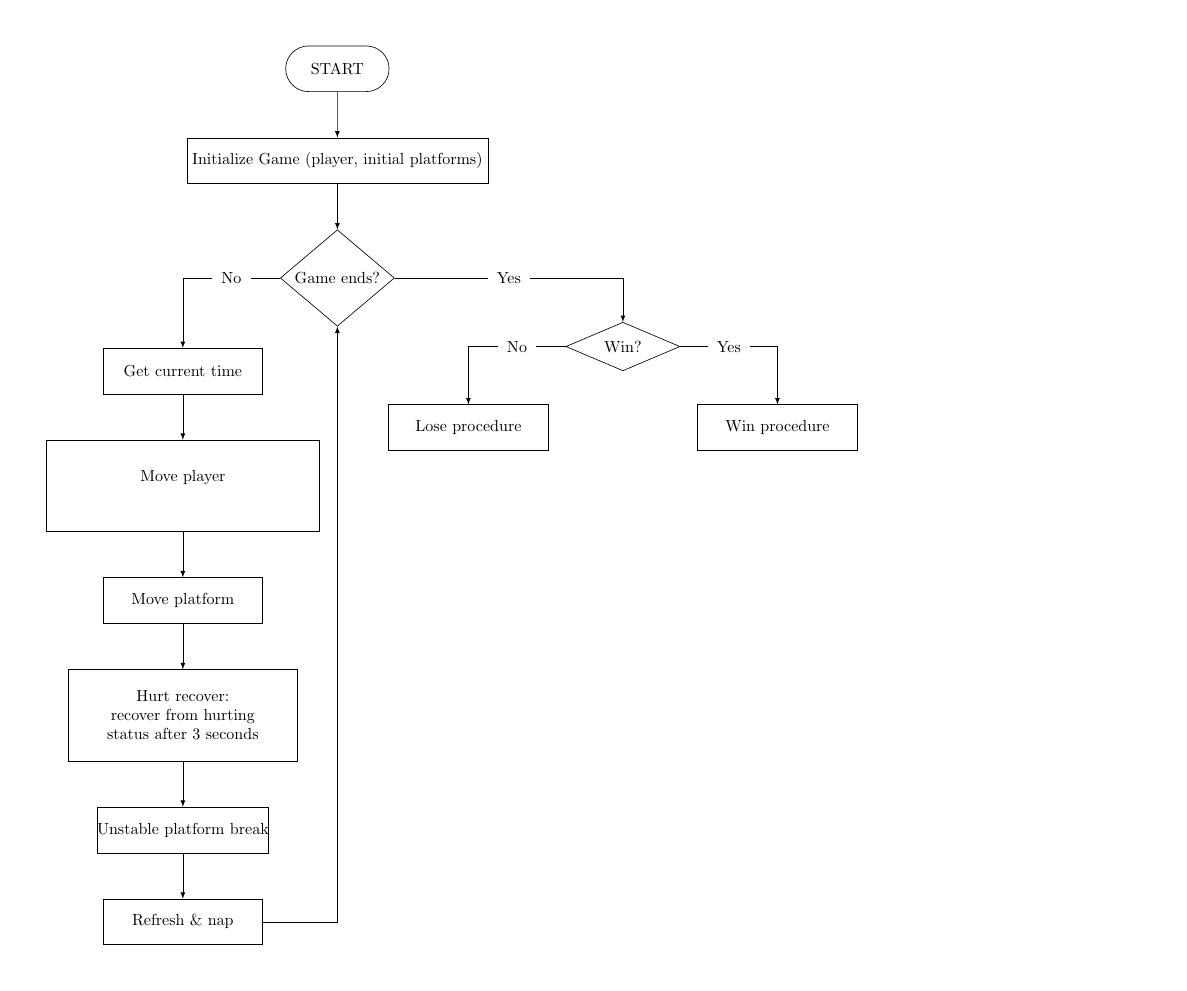
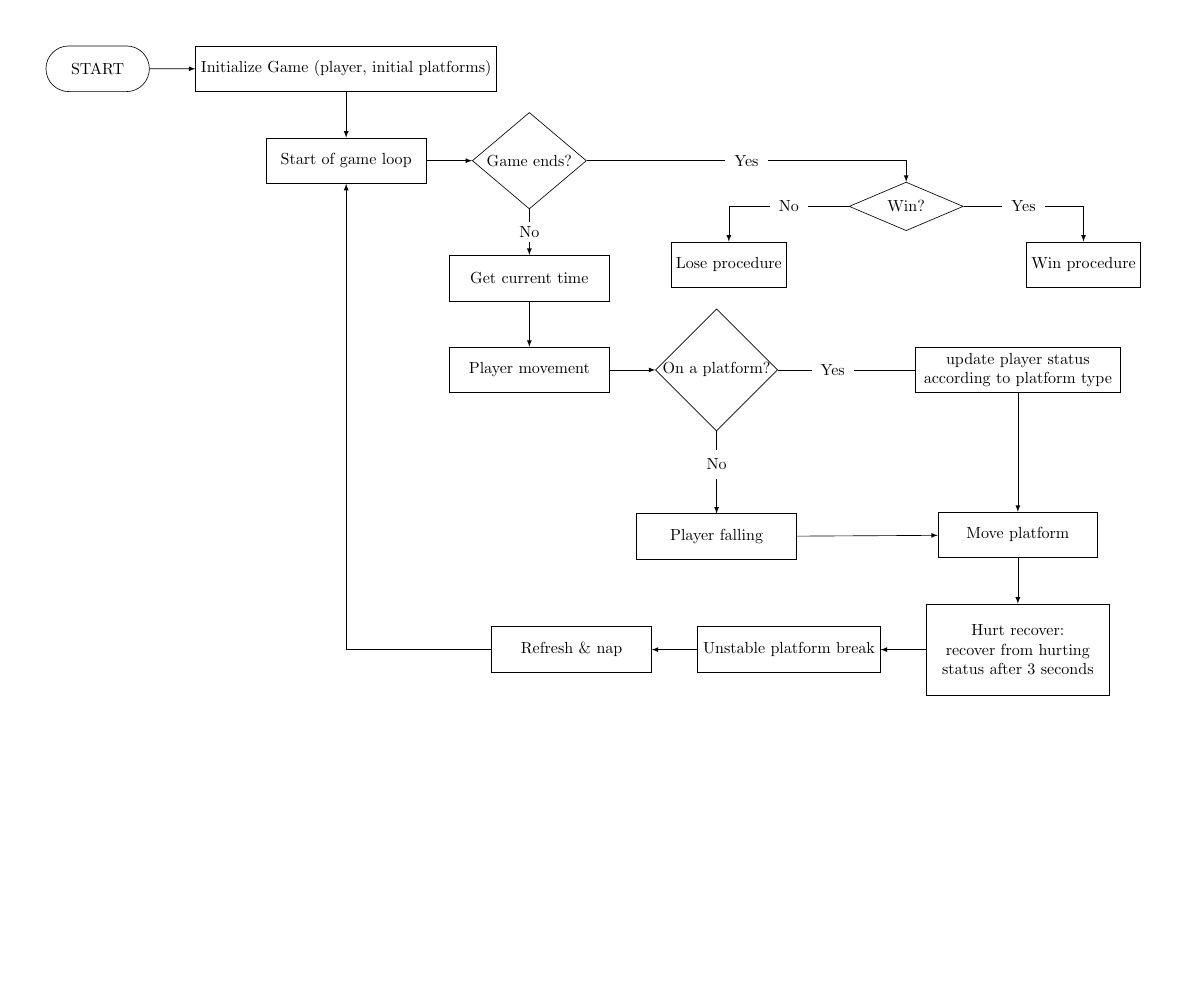
Before and after one commit to hjy1/Notes-latex, a LaTeX figure (flowchart/flowchart.tex): the whole page, the shorter picture padded with empty space. Compiled offline with pdfLaTeX.

Commit message:
flowchart

```diff
--- a/flowchart/flowchart.tex
+++ b/flowchart/flowchart.tex
@@ -14,20 +14,27 @@
 
 \node[draw,
     align=center,
-    below=of start,
+    right=of start,
     minimum width=3.5cm,
     minimum height=1cm
 ] (initial) {Initialize Game (player, initial platforms)};
 
 \node[draw,
+    align = center,
+    below = of initial,
+    minimum width=3.5cm,
+    minimum height=1cm,
+    inner sep=0] (Game_loop) {Start of game loop};
+
+\node[draw,
     diamond,
-    below=of initial,
+    right=of Game_loop,
     minimum width=2.5cm,
     inner sep=0] (mainloop) {Game ends?};
 
 \node[draw,
     align = center,
-    below left=of mainloop,
+    below =of mainloop,
     minimum width=3.5cm,
     minimum height=1cm,
     inner sep=0] (get_time) {Get current time};
@@ -35,14 +42,33 @@
 \node[draw,
     align = center,
     below = of get_time,
-    minimum width=6.0cm,
-    minimum height=2.0cm,
-    inner sep=0] (player) {Move player\\
-                        };
+    minimum width=3.5cm,
+    minimum height=1cm,
+    inner sep=0] (player) {Player movement};
+
+\node[draw,
+    diamond,
+    right= of player,
+    inner sep=0] (On) {On a platform?};
 
 \node[draw,
     align = center,
-    below = of player,
+    below = 1.8cm of On,
+    minimum width=3.5cm,
+    minimum height=1cm,
+    inner sep=0] (fall) {Player falling};
+
+\node[draw,
+    align = center,
+    right = 3cm of On,
+    minimum width=4.5cm,
+    minimum height=1cm,
+    inner sep=0] (mv_lf) {update player status \\
+                            according to platform type};
+
+\node[draw,
+    align = center,
+    below =  2.6cm of mv_lf,
     minimum width=3.5cm,
     minimum height=1cm,
     inner sep=0] (platform) {Move platform};
@@ -50,7 +76,7 @@
 \node[draw,
     align = center,
     below = of platform,
-    minimum width=5.0cm,
+    minimum width=4.0cm,
     minimum height=2cm,
     inner sep=0] (hurtR) {Hurt recover: \\
                         recover from hurting \\
@@ -58,42 +84,47 @@
 
 \node[draw,
     align = center,
-    below = of hurtR,
-    minimum width=3.5cm,
+    left = of hurtR,
+    minimum width=4.0cm,
     minimum height=1cm,
     inner sep=0] (UsPB) {Unstable platform break};
 
 \node[draw,
     align = center,
-    below = of UsPB,
+    left = of UsPB,
     minimum width=3.5cm,
     minimum height=1cm,
     inner sep=0] (nap) {Refresh \& nap};
 
 \node[draw,
     diamond,
-    below right=0.7 cm and 5cm of mainloop,
+    below right=0.2 cm and 7cm of mainloop,
     minimum width=2.5cm,
     inner sep=0] (check) {Win?};
 
 \node[draw,
     align = center,
-    below right = of check,
-    minimum width=3.5cm,
+    below right = 0.5 cm and 2cm of check,
+    minimum width=2.5cm,
     minimum height=1cm,
     inner sep=0] (win) {Win procedure};
 
 \node[draw,
     align = center,
-    below left = of check,
-    minimum width=3.5cm,
+    below left = 0.5 cm and 2cm of check,
+    minimum width=2.5cm,
     minimum height=1cm,
     inner sep=0] (lose) {Lose procedure};
 
 \draw[-latex] (start) edge (initial)
-    (initial) edge (mainloop)
+    (initial) edge (Game_loop)
+    (Game_loop) edge (mainloop)
     (get_time) edge (player)
-    (player) edge (platform)
+    (player) edge (On)
+    (On) -- (mv_lf) node[pos=0.4,fill=white,inner sep=0.2cm]{Yes}
+    (On) -- (fall) node[pos=0.4,fill=white,inner sep=0.2cm]{No}
+    (mv_lf) edge (platform)
+    (fall) edge (platform)
     (platform) edge (hurtR)
     (hurtR) edge (UsPB)
     (UsPB) edge (nap);
@@ -103,9 +134,9 @@
 	node[pos=0.25,fill=white,inner sep=0.2cm]{No};
 \draw[-latex] (mainloop) -| (check)
     node[pos=0.25,fill=white,inner sep=0.2cm]{Yes};
-\draw[-latex] (mainloop) -| (get_time)
-    node[pos=0.25,fill=white,inner sep=0.2cm]{No};
-\draw[-latex] (nap) -| (mainloop);
+\draw[-latex] (mainloop) -- (get_time)
+    node[pos=0.5,fill=white,inner sep=0.1cm]{No};
+\draw[-latex] (nap) -| (Game_loop);
 
 \end{tikzpicture}
 
```
Also changed, not shown: flowchart/flowchart.pdf.
